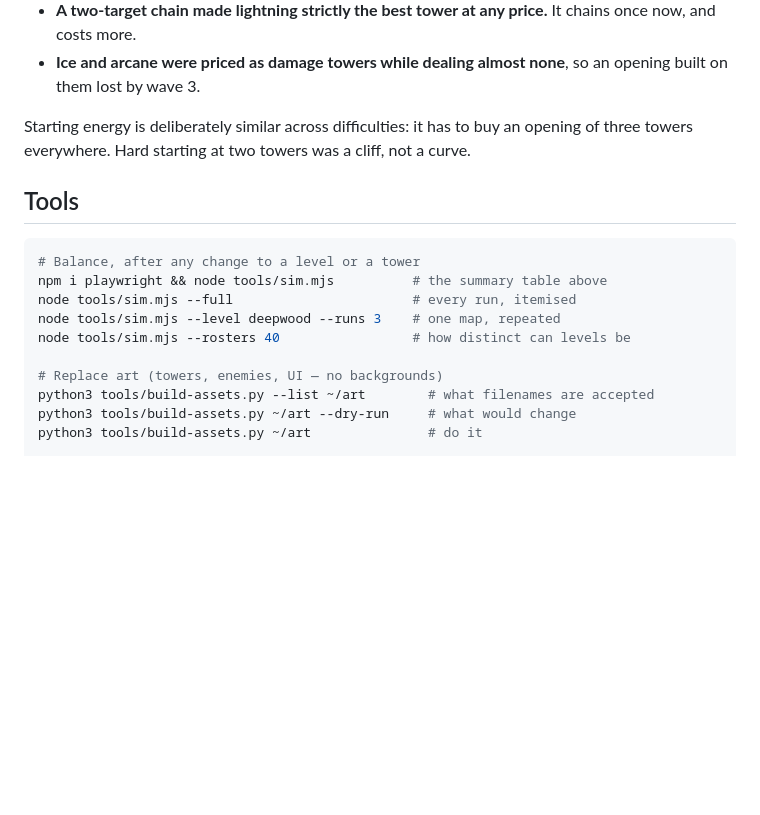
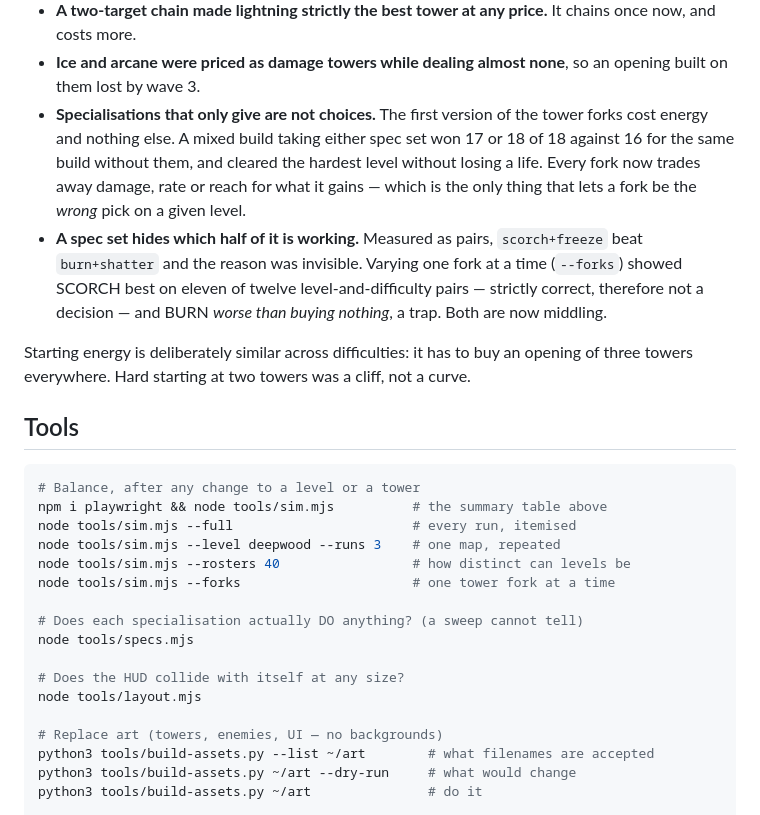
Before and after one commit to abdulalrubat-bit/Last-Isle-Tower-Defense, a Markdown page: README.md, the part around one of its changes. GitHub-like rendering; blank space fills up the shorter version.

```diff
--- a/README.md
+++ b/README.md
@@ -218,6 +277,17 @@ Four things the simulation found that reading the code would not have:
   It chains once now, and costs more.
 - **Ice and arcane were priced as damage towers while dealing almost none**, so
   an opening built on them lost by wave 3.
+- **Specialisations that only give are not choices.** The first version of the
+  tower forks cost energy and nothing else. A mixed build taking either spec
+  set won 17 or 18 of 18 against 16 for the same build without them, and
+  cleared the hardest level without losing a life. Every fork now trades away
+  damage, rate or reach for what it gains — which is the only thing that lets
+  a fork be the *wrong* pick on a given level.
+- **A spec set hides which half of it is working.** Measured as pairs,
+  `scorch+freeze` beat `burn+shatter` and the reason was invisible. Varying one
+  fork at a time (`--forks`) showed SCORCH best on eleven of twelve
+  level-and-difficulty pairs — strictly correct, therefore not a decision — and
+  BURN *worse than buying nothing*, a trap. Both are now middling.
 
 Starting energy is deliberately similar across difficulties: it has to buy an
 opening of three towers everywhere. Hard starting at two towers was a cliff,
@@ -231,6 +301,13 @@ npm i playwright && node tools/sim.mjs          # the summary table above
 node tools/sim.mjs --full                       # every run, itemised
 node tools/sim.mjs --level deepwood --runs 3    # one map, repeated
 node tools/sim.mjs --rosters 40                 # how distinct can levels be
+node tools/sim.mjs --forks                      # one tower fork at a time
+
+# Does each specialisation actually DO anything? (a sweep cannot tell)
+node tools/specs.mjs
+
+# Does the HUD collide with itself at any size?
+node tools/layout.mjs
 
 # Replace art (towers, enemies, UI — no backgrounds)
 python3 tools/build-assets.py --list ~/art        # what filenames are accepted
```
Also changed, not shown: other parts of README.md (+95 -25 lines).
